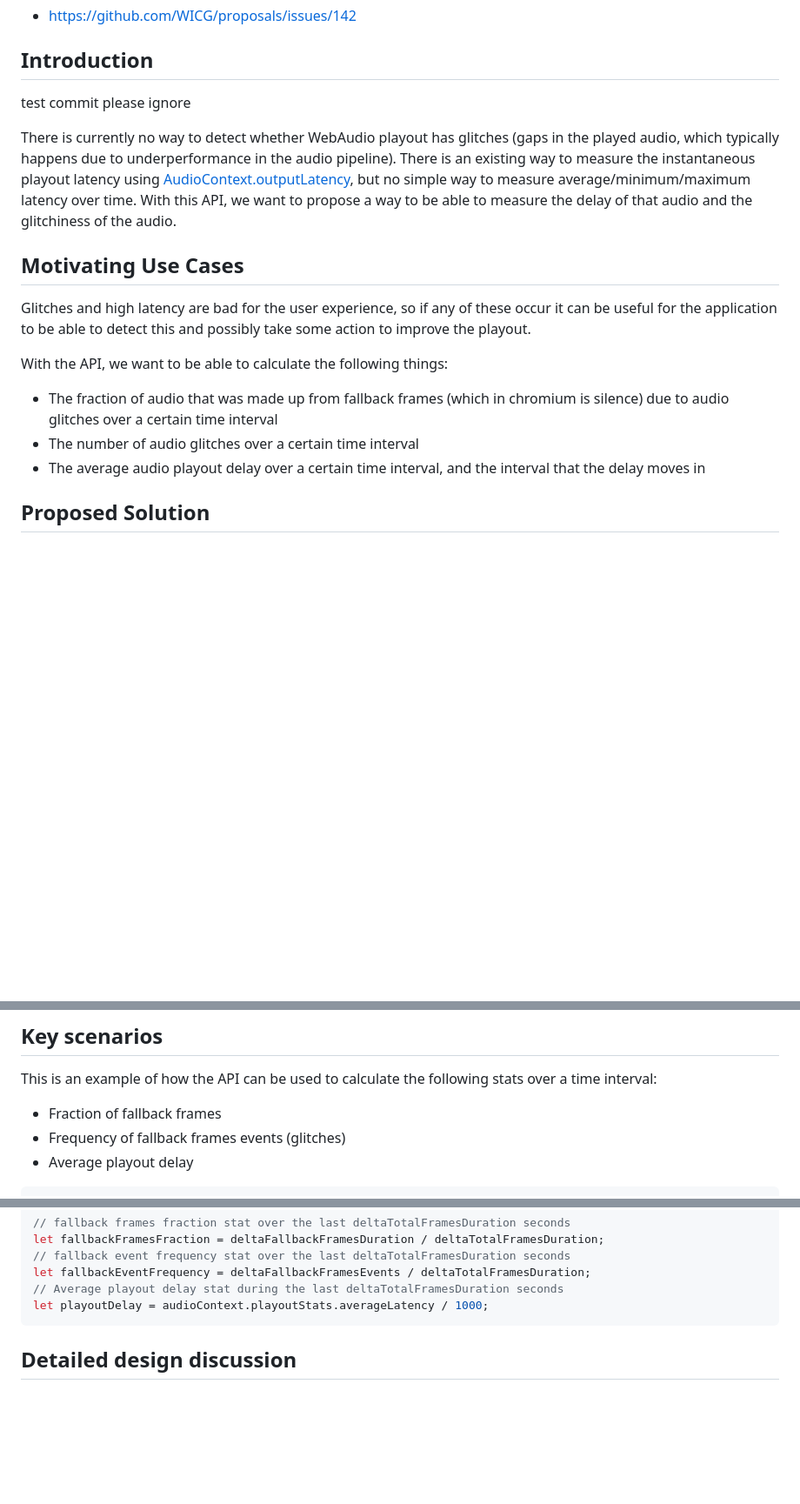
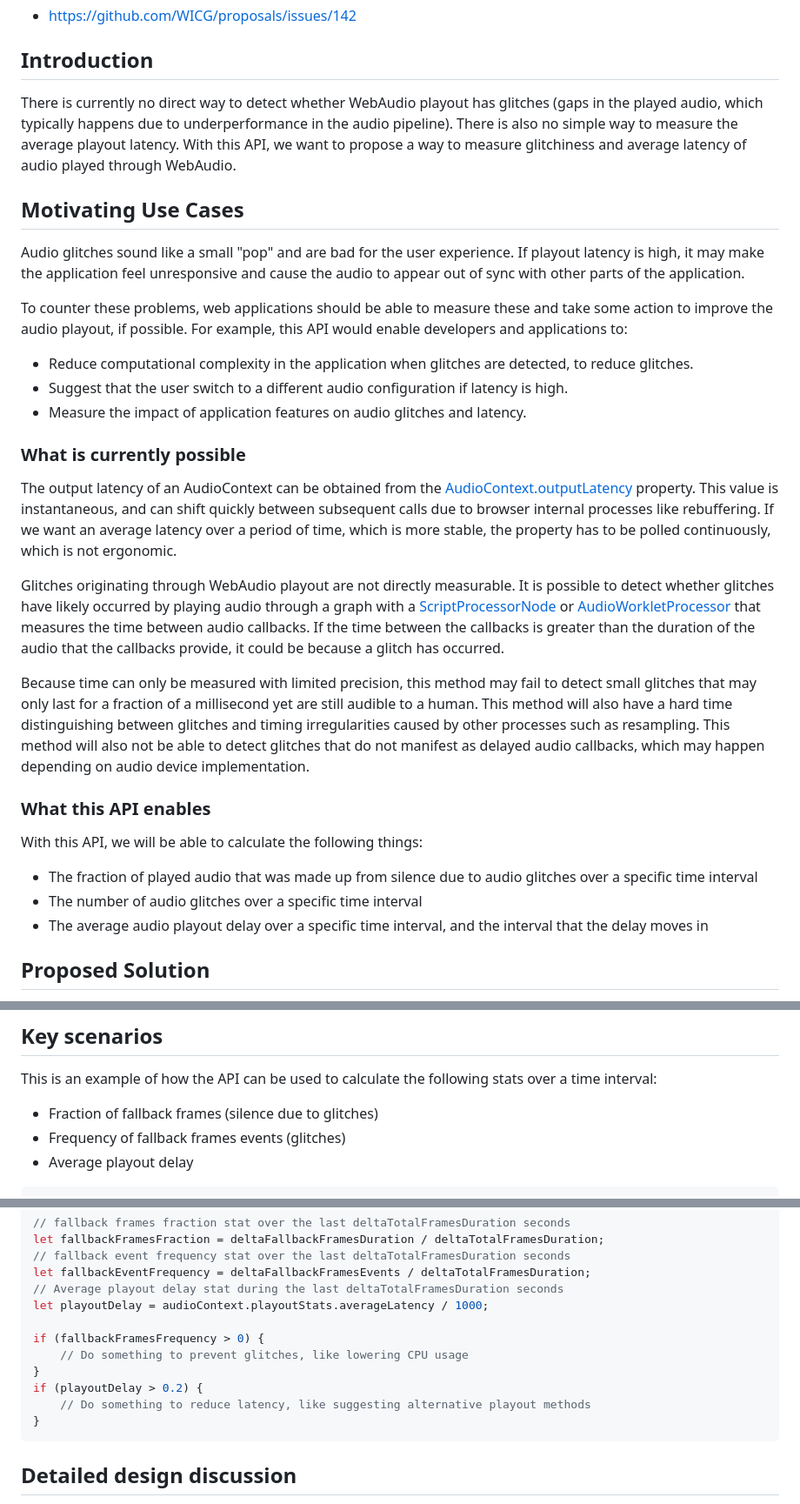
Before and after one commit to WICG/web_audio_playout, a Markdown page: README.md, 3 parts joined by grey strips. Shown: that part at 87% size. Drawn GitHub-style; blank space fills up the shorter version.

Commit message:
Update spec with suggestions from intent to experiment

````diff
--- a/README.md
+++ b/README.md
@@ -13,20 +13,31 @@ This is the repository for Playout Statistics API for WebAudio. You're welcome t
 
 ## Introduction
 
-test commit please ignore
-
-There is currently no way to detect whether WebAudio playout has glitches (gaps in the played audio, which typically happens due to underperformance in the audio pipeline). There is an existing way to measure the instantaneous playout latency using [AudioContext.outputLatency](https://developer.mozilla.org/en-US/docs/Web/API/AudioContext/outputLatency), but no simple way to measure average/minimum/maximum latency over time. With this API, we want to propose a way to be able to measure the delay of that audio and the glitchiness of the audio.
+There is currently no direct way to detect whether WebAudio playout has glitches (gaps in the played audio, which typically happens due to underperformance in the audio pipeline). There is also no simple way to measure the average playout latency. With this API, we want to propose a way to measure glitchiness and average latency of audio played through WebAudio.
 
 
 ## Motivating Use Cases
 
-Glitches and high latency are bad for the user experience, so if any of these occur it can be useful for the application to be able to detect this and possibly take some action to improve the playout.
+Audio glitches sound like a small "pop" and are bad for the user experience. If playout latency is high, it may make the application feel unresponsive and cause the audio to appear out of sync with other parts of the application.
 
-With the API, we want to be able to calculate the following things:
+To counter these problems, web applications should be able to measure these and take some action to improve the audio playout, if possible. For example, this API would enable developers and applications to:
+- Reduce computational complexity in the application when glitches are detected, to reduce glitches.
+- Suggest that the user switch to a different audio configuration if latency is high.
+- Measure the impact of application features on audio glitches and latency.
 
-- The fraction of audio that was made up from fallback frames (which in chromium is silence) due to audio glitches over a certain time interval
-- The number of audio glitches over a certain time interval
-- The average audio playout delay over a certain time interval, and the interval that the delay moves in
+### What is currently possible
+The output latency of an AudioContext can be obtained from the [AudioContext.outputLatency](https://developer.mozilla.org/en-US/docs/Web/API/AudioContext/outputLatency) property. This value is instantaneous, and can shift quickly between subsequent calls due to browser internal processes like rebuffering. If we want an average latency over a period of time, which is more stable, the property has to be polled continuously, which is not ergonomic.
+
+Glitches originating through WebAudio playout are not directly measurable. It is possible to detect whether glitches have likely occurred by playing audio through a graph with a [ScriptProcessorNode](https://developer.mozilla.org/en-US/docs/Web/API/ScriptProcessorNode) or [AudioWorkletProcessor](https://developer.mozilla.org/en-US/docs/Web/API/AudioWorkletProcessor) that measures the time between audio callbacks. If the time between the callbacks is greater than the duration of the audio that the callbacks provide, it could be because a glitch has occurred.
+
+Because time can only be measured with limited precision, this method may fail to detect small glitches that may only last for a fraction of a millisecond yet are still audible to a human. This method will also have a hard time distinguishing between glitches and timing irregularities caused by other processes such as resampling. This method will also not be able to detect glitches that do not manifest as delayed audio callbacks, which may happen depending on audio device implementation.
+
+### What this API enables
+With this API, we will be able to calculate the following things:
+- The fraction of played audio that was made up from silence due to audio glitches over a specific time interval
+- The number of audio glitches over a specific time interval
+- The average audio playout delay over a specific time interval, and the interval that the delay moves in
+
 
 ## Proposed Solution
 
@@ -64,7 +75,7 @@ undefined resetLatency();
 ## Key scenarios
 
 This is an example of how the API can be used to calculate the following stats over a time interval:
-- Fraction of fallback frames
+- Fraction of fallback frames (silence due to glitches)
 - Frequency of fallback frames events (glitches)
 - Average playout delay
 
@@ -88,6 +99,13 @@ let fallbackFramesFraction = deltaFallbackFramesDuration / deltaTotalFramesDurat
 let fallbackEventFrequency = deltaFallbackFramesEvents / deltaTotalFramesDuration;
 // Average playout delay stat during the last deltaTotalFramesDuration seconds
 let playoutDelay = audioContext.playoutStats.averageLatency / 1000;
+
+if (fallbackFramesFrequency > 0) {
+    // Do something to prevent glitches, like lowering CPU usage
+}
+if (playoutDelay > 0.2) {
+    // Do something to reduce latency, like suggesting alternative playout methods
+}
 ```
 
 ## Detailed design discussion
````
